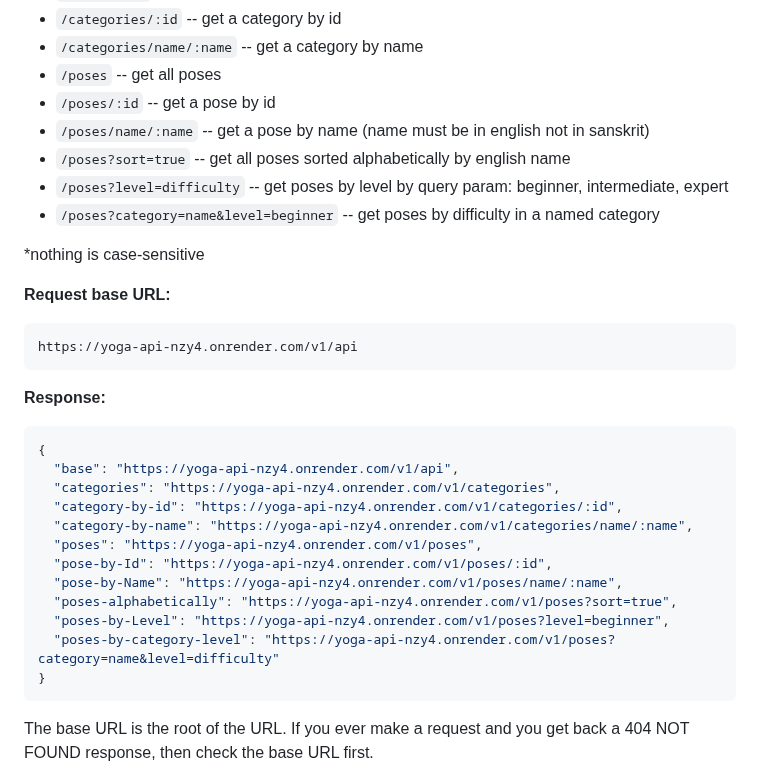
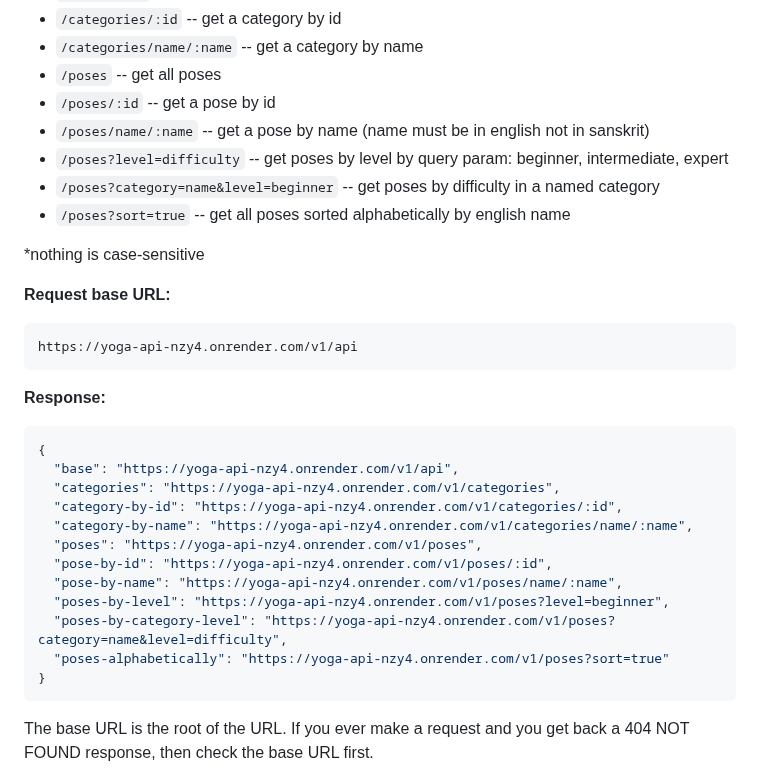
Before and after one commit to alexcumplido/yoga-api, a Markdown page: README.md, the part around the change. GitHub-like rendering.

````diff
--- a/README.md
+++ b/README.md
@@ -12,9 +12,9 @@ API Rest returning yoga categories and poses including basic info and images. If
 - `/poses` -- get all poses
 - `/poses/:id` -- get a pose by id
 - `/poses/name/:name` -- get a pose by name (name must be in english not in sanskrit)
-- `/poses?sort=true` -- get all poses sorted alphabetically by english name
 - `/poses?level=difficulty` -- get poses by level by query param: beginner, intermediate, expert
 - `/poses?category=name&level=beginner` -- get poses by difficulty in a named category
+- `/poses?sort=true` -- get all poses sorted alphabetically by english name
 
 \*nothing is case-sensitive
 
@@ -33,11 +33,11 @@ https://yoga-api-nzy4.onrender.com/v1/api
   "category-by-id": "https://yoga-api-nzy4.onrender.com/v1/categories/:id",
   "category-by-name": "https://yoga-api-nzy4.onrender.com/v1/categories/name/:name",
   "poses": "https://yoga-api-nzy4.onrender.com/v1/poses",
-  "pose-by-Id": "https://yoga-api-nzy4.onrender.com/v1/poses/:id",
-  "pose-by-Name": "https://yoga-api-nzy4.onrender.com/v1/poses/name/:name",
-  "poses-alphabetically": "https://yoga-api-nzy4.onrender.com/v1/poses?sort=true",
-  "poses-by-Level": "https://yoga-api-nzy4.onrender.com/v1/poses?level=beginner",
-  "poses-by-category-level": "https://yoga-api-nzy4.onrender.com/v1/poses?category=name&level=difficulty"
+  "pose-by-id": "https://yoga-api-nzy4.onrender.com/v1/poses/:id",
+  "pose-by-name": "https://yoga-api-nzy4.onrender.com/v1/poses/name/:name",
+  "poses-by-level": "https://yoga-api-nzy4.onrender.com/v1/poses?level=beginner",
+  "poses-by-category-level": "https://yoga-api-nzy4.onrender.com/v1/poses?category=name&level=difficulty",
+  "poses-alphabetically": "https://yoga-api-nzy4.onrender.com/v1/poses?sort=true"
 }
 ```
 
````
